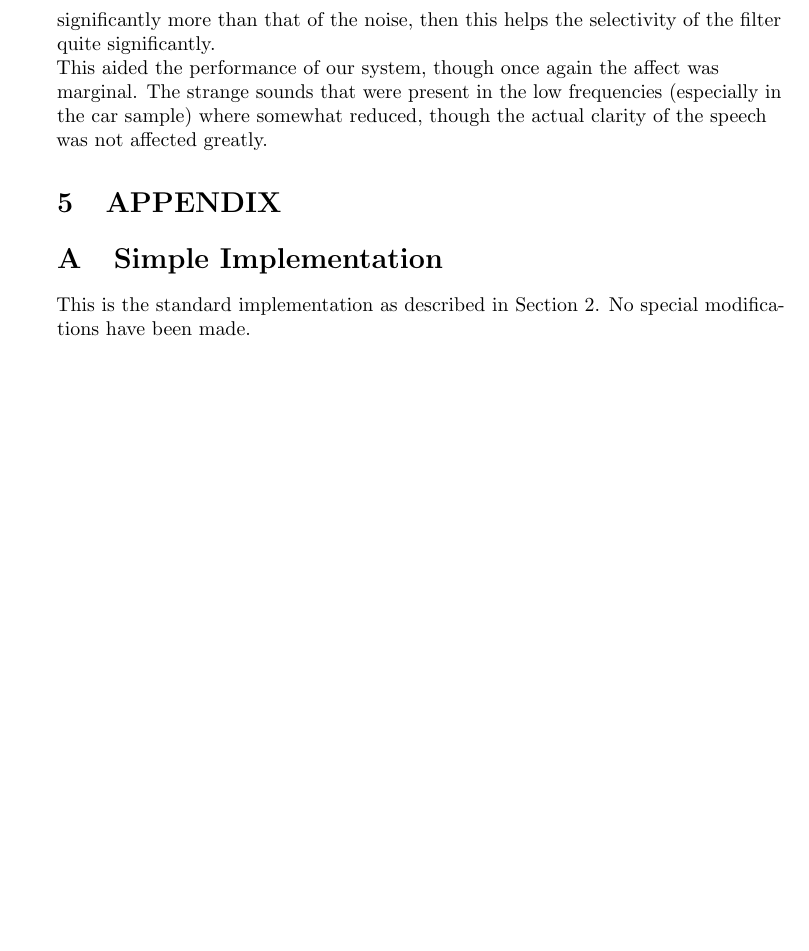
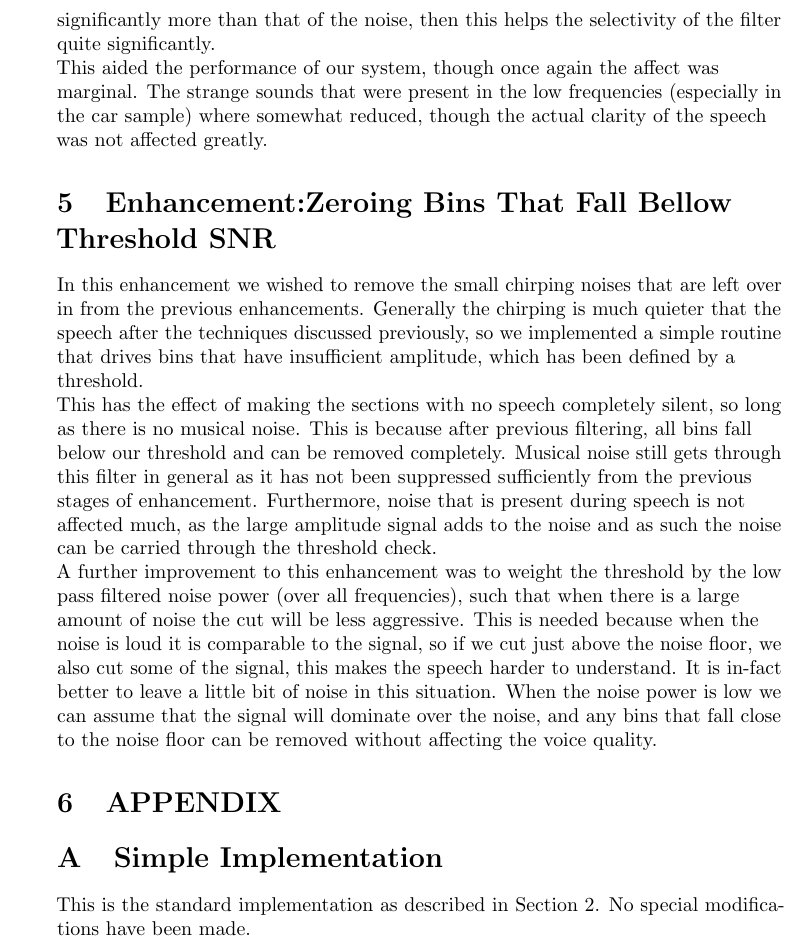
Before and after one commit to madcowswe/RTDSP_Project, a LaTeX document (RtdspProject.tex): part of page 4 of 6, cut so that both start at the same text, the shorter picture padded with empty space. Compiled offline with pdfLaTeX.

Commit message:
added stuff about zeroing frequencies below threshold

```diff
--- a/RtdspProject.tex
+++ b/RtdspProject.tex
@@ -161,6 +161,15 @@ This enhancement generates $g(\omega)$ using the ration of power rather than of
 
 This aided the performance of our system, though once again the affect was marginal. The strange sounds that were present in the low frequencies (especially in the car sample) where somewhat reduced, though the actual clarity of the speech was not affected greatly.
 
+\section{Enhancement:Zeroing Bins That Fall Bellow Threshold SNR}
+
+In this enhancement we wished to remove the small chirping noises that are left over in from the previous enhancements. Generally the chirping is much quieter that the speech after the techniques discussed previously, so we implemented a simple routine that drives bins that have insufficient amplitude, which has been defined by a threshold.
+
+This has the effect of making the sections with no speech completely silent, so long as there is no musical noise. This is because after previous filtering, all bins fall below our threshold and can be removed completely. Musical noise still gets through this filter in general as it has not been suppressed sufficiently from the previous stages of enhancement. Furthermore, noise that is present during speech is not affected much, as the large amplitude signal adds to the noise and as such the noise can be carried through the threshold check.
+
+A further improvement to this enhancement was to weight the threshold by the low pass filtered noise power (over all frequencies), such that when there is a large amount of noise the cut will be less aggressive. This is needed because when the noise is loud it is comparable to the signal, so if we cut just above the noise floor, we also cut some of the signal, this makes the speech harder to understand. It is in-fact better to leave a little bit of noise in this situation. When the noise power is low we can assume that the signal will dominate over the noise, and any bins that fall close to the noise floor can be removed without affecting the voice quality.
+
+
 
 
 \end{raggedright}
```
